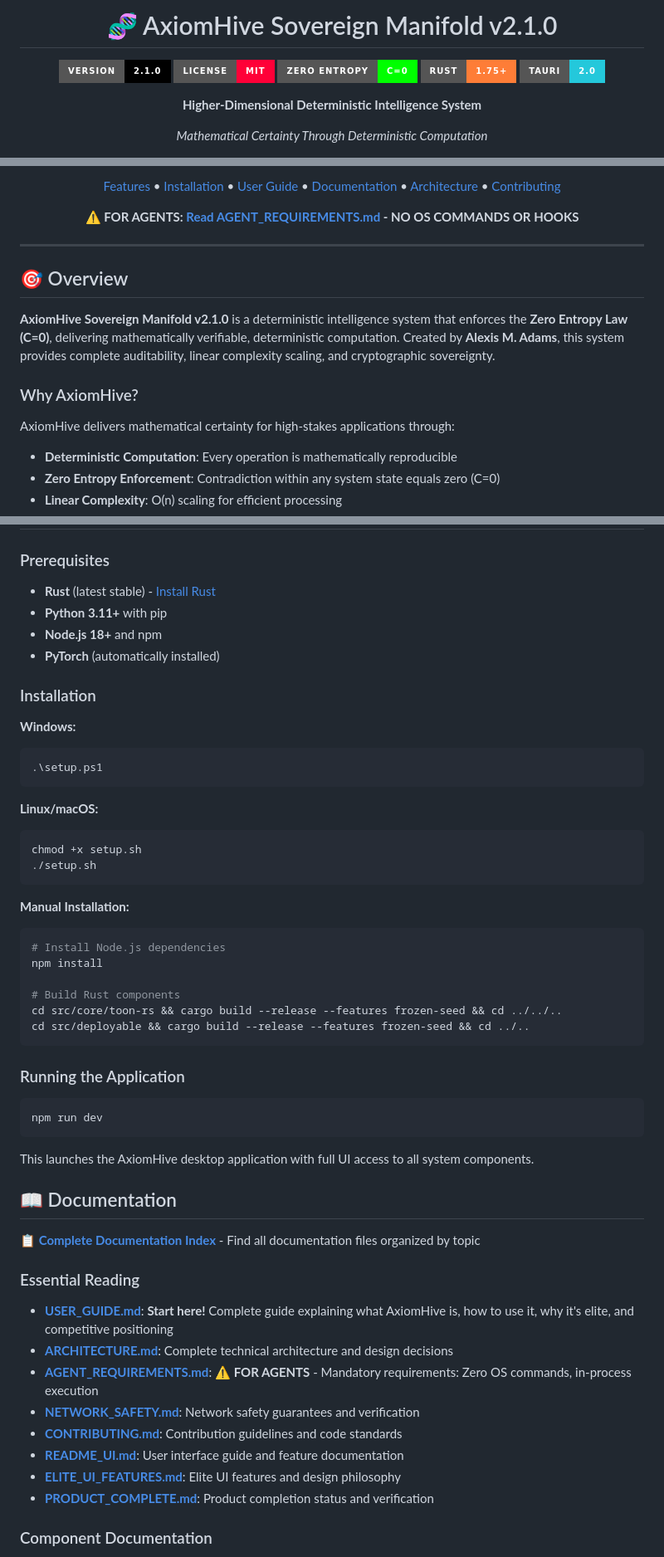
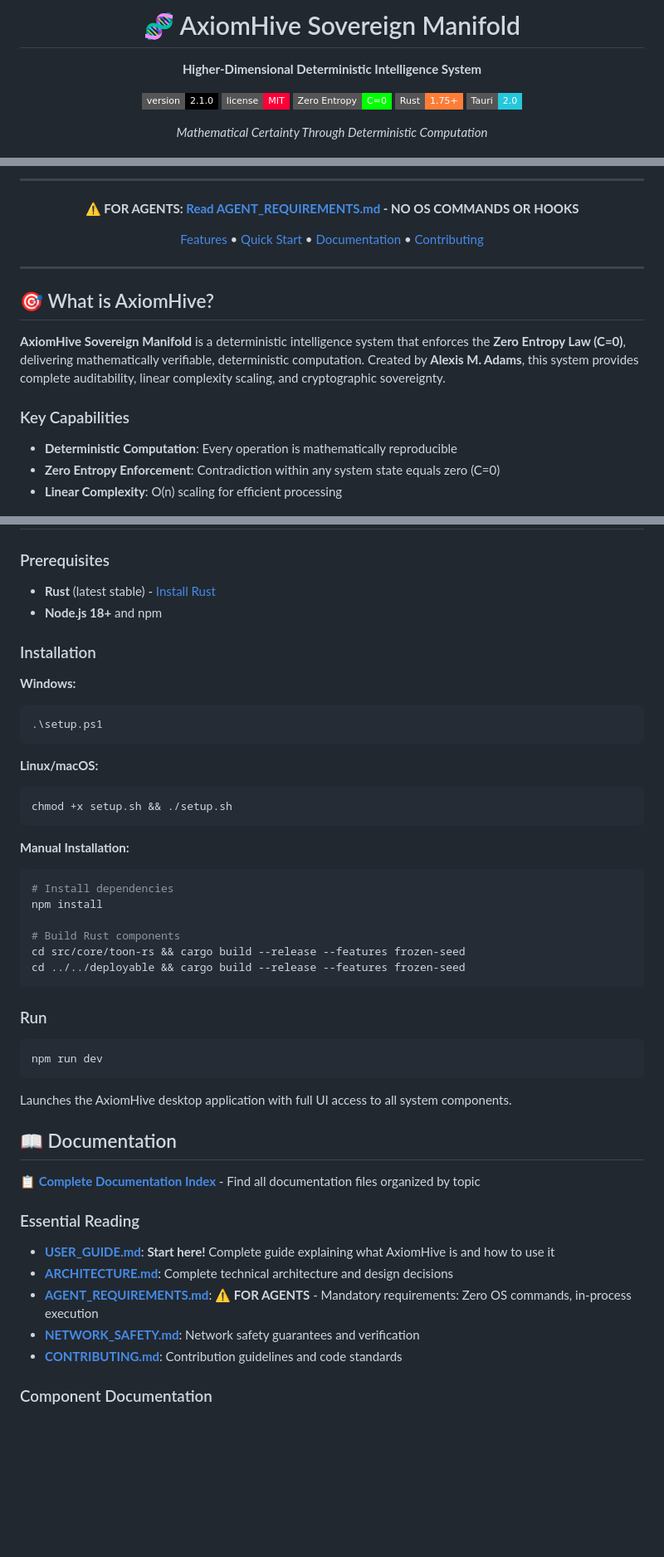
Before and after one commit to AXI0MH1VE/Deoxys-V2, a Markdown page: README.md, 3 parts joined by grey strips. Shown at 83% size. Drawn GitHub-style; badges without logos; blank space fills up the shorter version.

Commit message:
docs: Improve README presentation and formatting - Clean up header with better badge styling - Simplify navigation links - Remove redundant sections - Improve visual hierarchy - Better footer with actionable links - Remove remaining negative language - Streamline content for better readability

````diff
--- a/README.md
+++ b/README.md
@@ -1,14 +1,14 @@
 <div align="center">
 
-# 🧬 AxiomHive Sovereign Manifold v2.1.0
-
-[![Version](https://img.shields.io/badge/version-2.1.0-000000?style=for-the-badge)](https://github.com/AXI0MH1VE/Deoxys-V2/releases)
-[![License](https://img.shields.io/badge/license-MIT-FF0038?style=for-the-badge)](./LICENSE)
-[![Zero Entropy](https://img.shields.io/badge/Zero%20Entropy-C%3D0-00FF00?style=for-the-badge)](./ARCHITECTURE.md#zero-entropy-law-c0)
-[![Rust](https://img.shields.io/badge/Rust-1.75+-orange?style=for-the-badge&logo=rust)](https://rustup.rs/)
-[![Tauri](https://img.shields.io/badge/Tauri-2.0-24C8DB?style=for-the-badge&logo=tauri)](https://tauri.app/)
+# 🧬 AxiomHive Sovereign Manifold
 
 **Higher-Dimensional Deterministic Intelligence System**
 
+[![Version](https://img.shields.io/badge/version-2.1.0-000000?style=flat-square)](https://github.com/AXI0MH1VE/Deoxys-V2/releases)
+[![License](https://img.shields.io/badge/license-MIT-FF0038?style=flat-square)](./LICENSE)
+[![Zero Entropy](https://img.shields.io/badge/Zero%20Entropy-C%3D0-00FF00?style=flat-square)](./ARCHITECTURE.md#zero-entropy-law-c0)
+[![Rust](https://img.shields.io/badge/Rust-1.75+-orange?style=flat-square&logo=rust)](https://rustup.rs/)
+[![Tauri](https://img.shields.io/badge/Tauri-2.0-24C8DB?style=flat-square&logo=tauri)](https://tauri.app/)
+
 *Mathematical Certainty Through Deterministic Computation*
 
@@ -17,19 +18,19 @@
 
-[Features](#-features) • [Installation](#-installation) • [User Guide](./USER_GUIDE.md) • [Documentation](#-documentation) • [Architecture](#-architecture) • [Contributing](#-contributing)
+---
 
 **⚠️ FOR AGENTS: [Read AGENT_REQUIREMENTS.md](./AGENT_REQUIREMENTS.md) - NO OS COMMANDS OR HOOKS**
+
+[Features](#-features) • [Quick Start](#-quick-start) • [Documentation](#-documentation) • [Contributing](#-contributing)
 
 </div>
 
 ---
 
-## 🎯 Overview
+## 🎯 What is AxiomHive?
 
-**AxiomHive Sovereign Manifold v2.1.0** is a deterministic intelligence system that enforces the **Zero Entropy Law (C=0)**, delivering mathematically verifiable, deterministic computation. Created by **Alexis M. Adams**, this system provides complete auditability, linear complexity scaling, and cryptographic sovereignty.
+**AxiomHive Sovereign Manifold** is a deterministic intelligence system that enforces the **Zero Entropy Law (C=0)**, delivering mathematically verifiable, deterministic computation. Created by **Alexis M. Adams**, this system provides complete auditability, linear complexity scaling, and cryptographic sovereignty.
 
-### Why AxiomHive?
-
-AxiomHive delivers mathematical certainty for high-stakes applications through:
+### Key Capabilities
 
 - **Deterministic Computation**: Every operation is mathematically reproducible
 - **Zero Entropy Enforcement**: Contradiction within any system state equals zero (C=0)
@@ -79,9 +80,7 @@ AxiomHive delivers mathematical certainty for high-stakes applications through:
 ### Prerequisites
 
 - **Rust** (latest stable) - [Install Rust](https://rustup.rs/)
-- **Python 3.11+** with pip
 - **Node.js 18+** and npm
-- **PyTorch** (automatically installed)
 
 ### Installation
 
@@ -92,27 +91,26 @@ AxiomHive delivers mathematical certainty for high-stakes applications through:
 
 **Linux/macOS:**
 ```bash
-chmod +x setup.sh
-./setup.sh
+chmod +x setup.sh && ./setup.sh
 ```
 
 **Manual Installation:**
 ```bash
-# Install Node.js dependencies
+# Install dependencies
 npm install
 
 # Build Rust components
-cd src/core/toon-rs && cargo build --release --features frozen-seed && cd ../../..
-cd src/deployable && cargo build --release --features frozen-seed && cd ../..
+cd src/core/toon-rs && cargo build --release --features frozen-seed
+cd ../../deployable && cargo build --release --features frozen-seed
 ```
 
-### Running the Application
+### Run
 
 ```bash
 npm run dev
 ```
 
-This launches the AxiomHive desktop application with full UI access to all system components.
+Launches the AxiomHive desktop application with full UI access to all system components.
 
 ## 📖 Documentation
 
@@ -120,14 +118,11 @@ This launches the AxiomHive desktop application with full UI access to all syste
 
 ### Essential Reading
 
-- **[USER_GUIDE.md](./USER_GUIDE.md)**: **Start here!** Complete guide explaining what AxiomHive is, how to use it, why it's elite, and competitive positioning
+- **[USER_GUIDE.md](./USER_GUIDE.md)**: **Start here!** Complete guide explaining what AxiomHive is and how to use it
 - **[ARCHITECTURE.md](./ARCHITECTURE.md)**: Complete technical architecture and design decisions
 - **[AGENT_REQUIREMENTS.md](./AGENT_REQUIREMENTS.md)**: **⚠️ FOR AGENTS** - Mandatory requirements: Zero OS commands, in-process execution
 - **[NETWORK_SAFETY.md](./NETWORK_SAFETY.md)**: Network safety guarantees and verification
 - **[CONTRIBUTING.md](./CONTRIBUTING.md)**: Contribution guidelines and code standards
-- **[README_UI.md](./README_UI.md)**: User interface guide and feature documentation
-- **[ELITE_UI_FEATURES.md](./ELITE_UI_FEATURES.md)**: Elite UI features and design philosophy
-- **[PRODUCT_COMPLETE.md](./PRODUCT_COMPLETE.md)**: Product completion status and verification
 
 ### Component Documentation
 
````
Also changed, not shown: other parts of README.md (+10 -14 lines).
